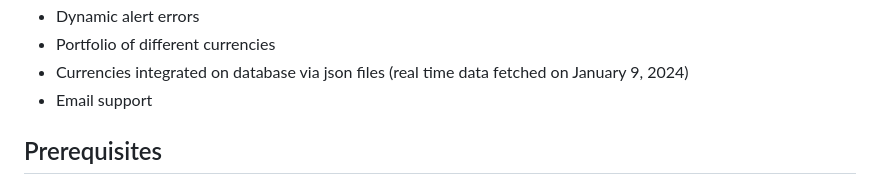
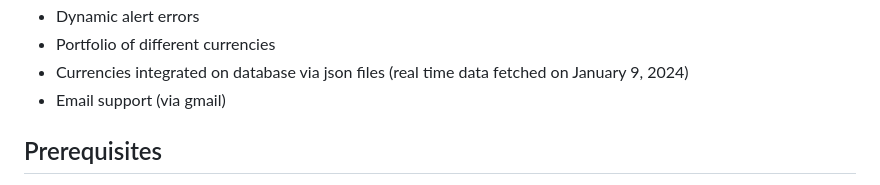
Before and after one commit to toney010319/g2-trading-app, a Markdown page: README.md, the part around the change. GitHub-like rendering.

```diff
--- a/README.md
+++ b/README.md
@@ -31,7 +31,7 @@ This project is developed by [toney010319](https://github.com/toney010319), [and
 - Dynamic alert errors
 - Portfolio of different currencies
 - Currencies integrated on database via json files (real time data fetched on January 9, 2024)
-- Email support
+- Email support (via gmail)
 
 ## Prerequisites
 
```
